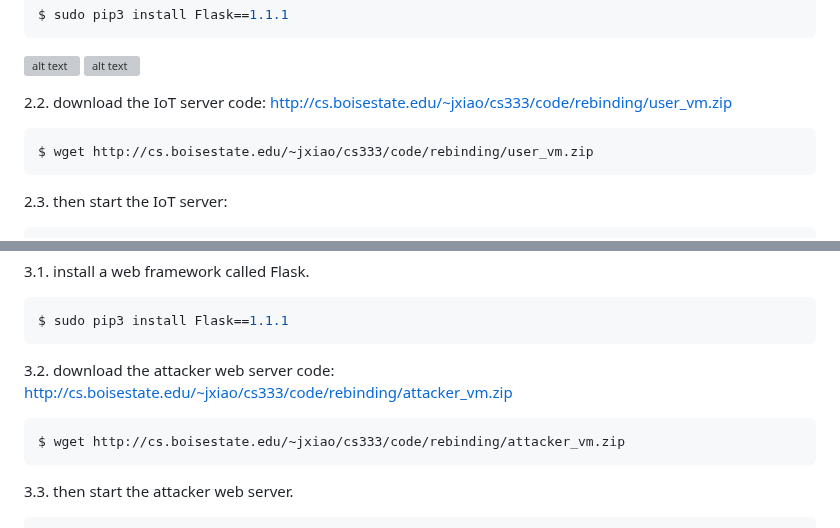
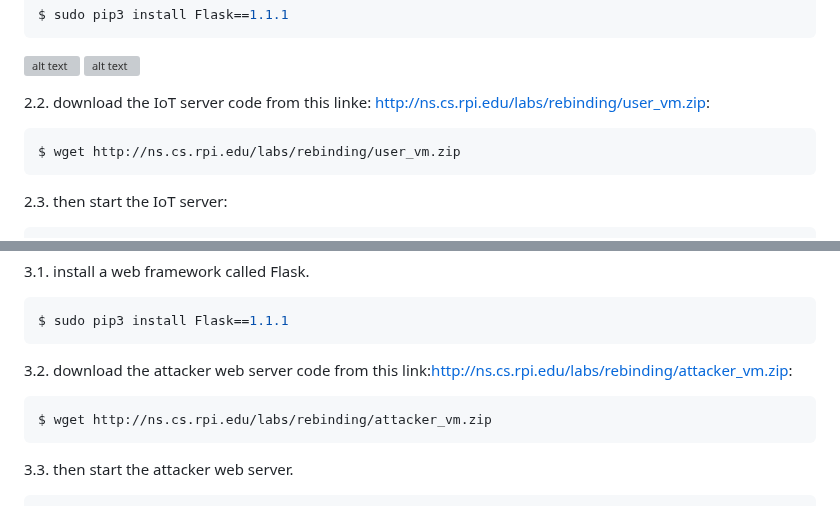
Before and after one commit to jidongxiao/networksecurity, a Markdown page: labs/rebinding/README.md, 2 parts joined by grey strips. Drawn GitHub-style; grey boxes are pictures that could not be loaded.

Commit message:
fixing the link

````diff
--- a/labs/rebinding/README.md
+++ b/labs/rebinding/README.md
@@ -71,10 +71,10 @@ $ sudo pip3 install Flask==1.1.1
 ![alt text](images/lab-rebinding-victim-web-server.png "command to install Flask")
 ![alt text](images/lab-rebinding-victim-web-server-installing.png "command to install Flask")
 
-2.2. download the IoT server code: http://cs.boisestate.edu/~jxiao/cs333/code/rebinding/user_vm.zip
+2.2. download the IoT server code from this linke: [http://ns.cs.rpi.edu/labs/rebinding/user_vm.zip](http://ns.cs.rpi.edu/labs/rebinding/user_vm.zip):
 
 ```console
-$ wget http://cs.boisestate.edu/~jxiao/cs333/code/rebinding/user_vm.zip
+$ wget http://ns.cs.rpi.edu/labs/rebinding/user_vm.zip
 ```
 
 2.3. then start the IoT server:
@@ -105,10 +105,10 @@ http://www.seediot32.com:8080 (access this from the firefox browser)
 $ sudo pip3 install Flask==1.1.1
 ```
 
-3.2. download the attacker web server code: http://cs.boisestate.edu/~jxiao/cs333/code/rebinding/attacker_vm.zip
+3.2. download the attacker web server code from this link:[http://ns.cs.rpi.edu/labs/rebinding/attacker_vm.zip](http://ns.cs.rpi.edu/labs/rebinding/attacker_vm.zip):
 
 ```console
-$ wget http://cs.boisestate.edu/~jxiao/cs333/code/rebinding/attacker_vm.zip
+$ wget http://ns.cs.rpi.edu/labs/rebinding/attacker_vm.zip
 ```
 
 3.3. then start the attacker web server.
````
